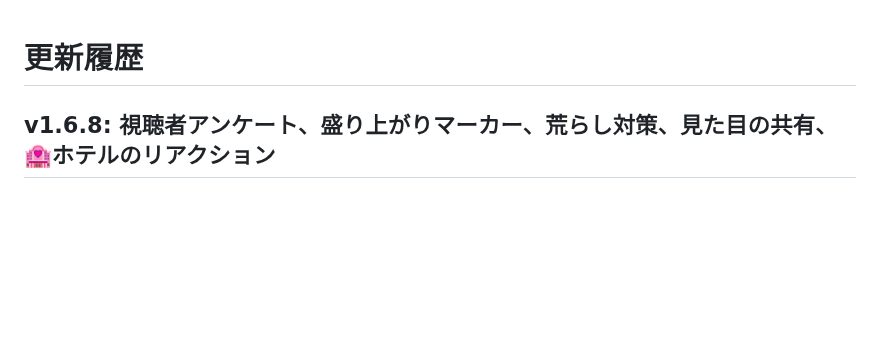
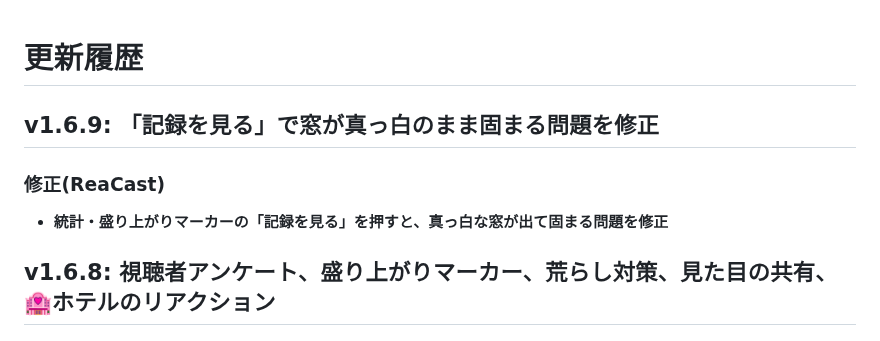
Before and after one commit to aoblue3/reacast-reatap, a Markdown page: CHANGELOG.md, the part around the change. Rendered like a GitHub page; blank space fills up the shorter version.

Commit message:
v1.6.9: 「記録を見る」で窓が真っ白のまま固まる問題を修正
Co-Authored-By: Claude Opus 5.5 <noreply@anthropic.com>

```diff
--- a/CHANGELOG.md
+++ b/CHANGELOG.md
@@ -1,4 +1,11 @@
 # 更新履歴
+
+## v1.6.9: 「記録を見る」で窓が真っ白のまま固まる問題を修正
+
+### 修正(ReaCast)
+
+- **統計・盛り上がりマーカーの「記録を見る」を押すと、真っ白な窓が出て固まる問題を修正**
+
 
 ## v1.6.8: 視聴者アンケート、盛り上がりマーカー、荒らし対策、見た目の共有、🏩ホテルのリアクション
 
```
